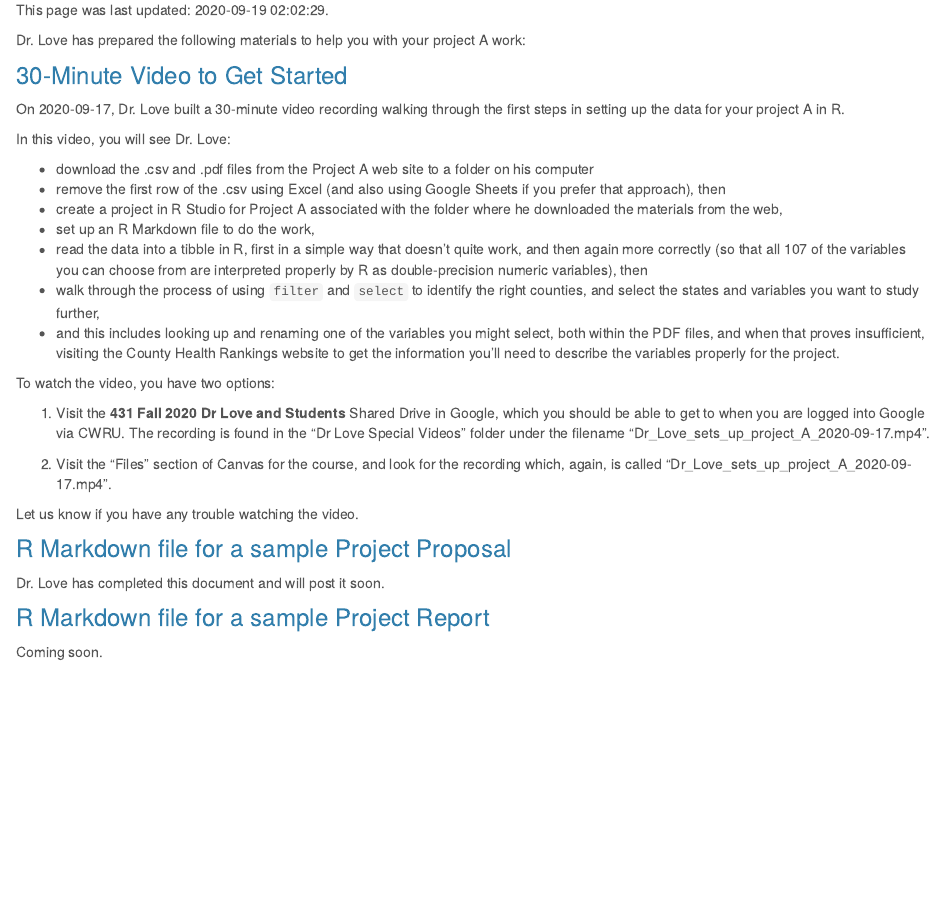
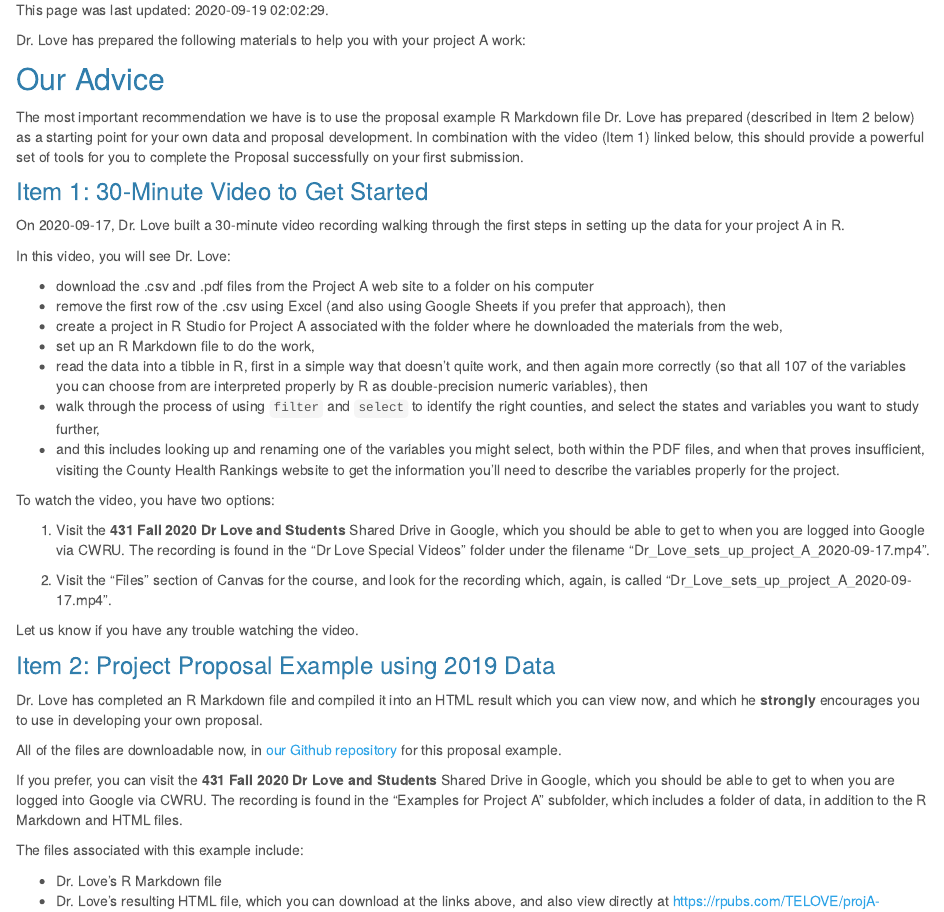
Before and after one commit to THOMASELOVE/431-2020-projectA, an R Markdown document (examples.Rmd): the page in a window 1100 px wide, from 140 px down. Rendered offline with R 4.5, knitr and Pandoc, with nearby package versions.

Commit message:
Add Proposal Example

```diff
--- a/examples.Rmd
+++ b/examples.Rmd
@@ -10,7 +10,11 @@ knitr::opts_chunk$set(comment = NA)
 
 Dr. Love has prepared the following materials to help you with your project A work:
 
-### 30-Minute Video to Get Started
+## Our Advice
+
+The most important recommendation we have is to use the proposal example R Markdown file Dr. Love has prepared (described in Item 2 below) as a starting point for your own data and proposal development. In combination with the video (Item 1) linked below, this should provide a powerful set of tools for you to complete the Proposal successfully on your first submission.
+
+### Item 1: 30-Minute Video to Get Started
 
 On 2020-09-17, Dr. Love built a 30-minute video recording walking through the first steps in setting up the data for your project A in R.
 
@@ -32,10 +36,15 @@ To watch the video, you have two options:
 
 Let us know if you have any trouble watching the video.
 
-### R Markdown file for a sample Project Proposal
+### Item 2: Project Proposal Example using 2019 Data
 
-Dr. Love has completed this document and will post it soon.
+Dr. Love has completed an R Markdown file and compiled it into an HTML result which you can view now, and which he **strongly** encourages you to use in developing your own proposal.
 
-### R Markdown file for a sample Project Report
+All of the files are downloadable now, in [our Github repository](https://github.com/THOMASELOVE/431-2020/tree/master/projects/projectA/example_projectA_proposal) for this proposal example.
 
-Coming soon.
+If you prefer, you can visit the **431 Fall 2020 Dr Love and Students** Shared Drive in Google, which you should be able to get to when you are logged into Google via CWRU. The recording is found in the "Examples for Project A" subfolder, which includes a folder of data, in addition to the R Markdown and HTML files.
+
+The files associated with this example include:
+
+- Dr. Love's R Markdown file
+- Dr. Love's resulting HTML file, which you can download at the links above, and also view directly at https://rpubs.com/TELOVE/projA-proposal-example-431-2020.
```
Also changed, not shown: index.Rmd (+2 -2 lines), examples.Rmd (7 more changed lines), 6 other files.
